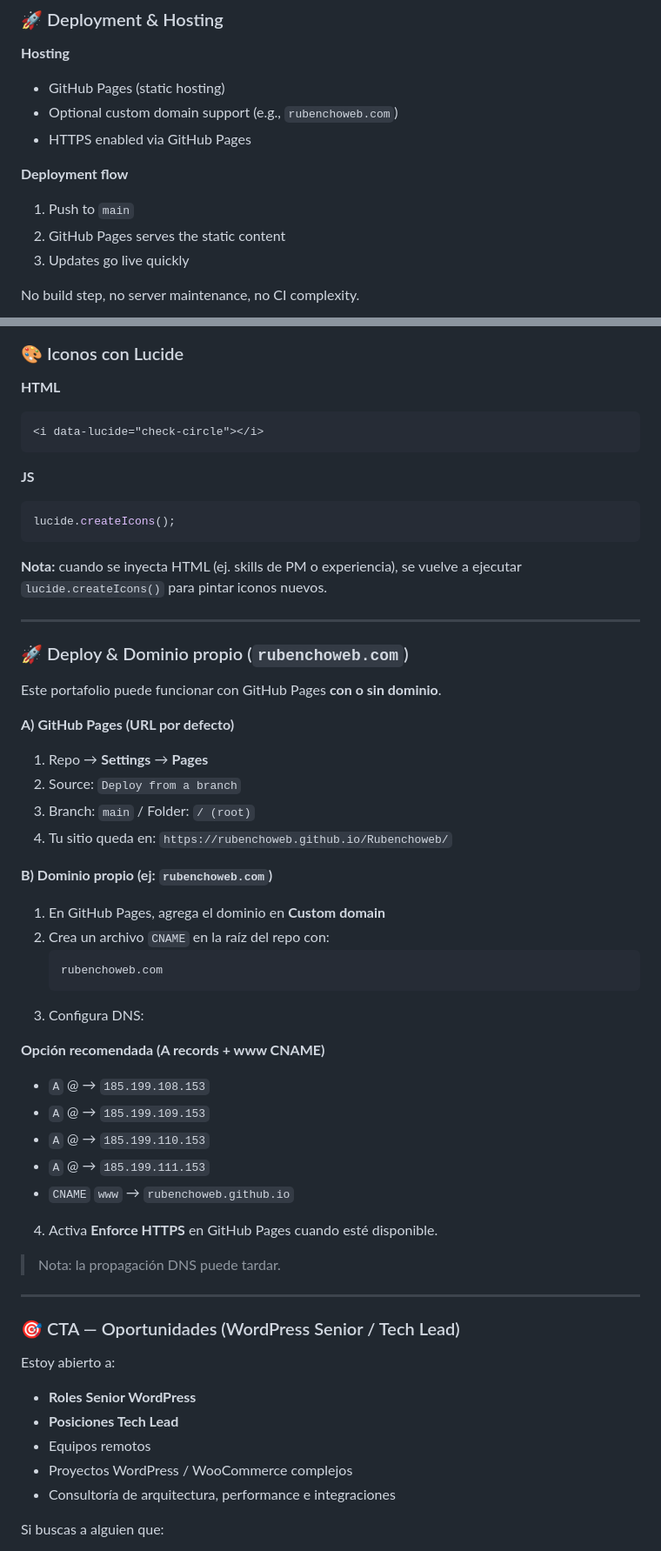
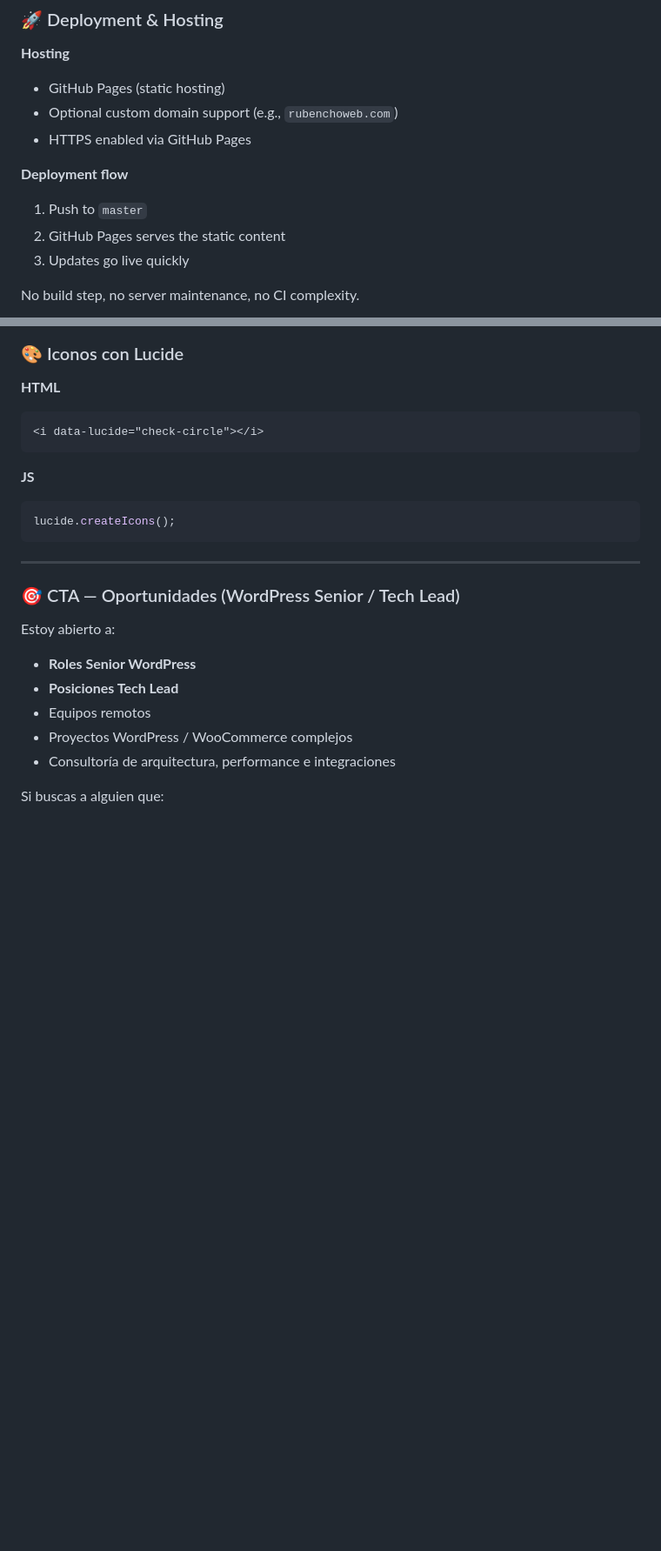
Before and after one commit to RubenchoWeb/Rubenchoweb, a Markdown page: README.md, 2 parts joined by grey strips. Shown: that part at 87% size. Rendered like a GitHub page; blank space fills up the shorter version.

Commit message:
Updated Readme for new info

````diff
--- a/README.md
+++ b/README.md
@@ -129,7 +129,7 @@ lucide.createIcons();
 - HTTPS enabled via GitHub Pages
 
 **Deployment flow**
-1. Push to `main`
+1. Push to `master`
 2. GitHub Pages serves the static content
 3. Updates go live quickly
 
@@ -257,39 +257,6 @@ Sistema liviano sin librerías externas:
 lucide.createIcons();
 ```
 
-**Nota:** cuando se inyecta HTML (ej. skills de PM o experiencia), se vuelve a ejecutar `lucide.createIcons()` para pintar iconos nuevos.
-
----
-
-### 🚀 Deploy & Dominio propio (`rubenchoweb.com`)
-
-Este portafolio puede funcionar con GitHub Pages **con o sin dominio**.
-
-**A) GitHub Pages (URL por defecto)**
-1. Repo → **Settings** → **Pages**
-2. Source: `Deploy from a branch`
-3. Branch: `main` / Folder: `/ (root)`
-4. Tu sitio queda en: `https://rubenchoweb.github.io/Rubenchoweb/`
-
-**B) Dominio propio (ej: `rubenchoweb.com`)**
-1. En GitHub Pages, agrega el dominio en **Custom domain**
-2. Crea un archivo `CNAME` en la raíz del repo con:
-   ```
-   rubenchoweb.com
-   ```
-3. Configura DNS:
-
-**Opción recomendada (A records + www CNAME)**
-- `A` @ → `185.199.108.153`
-- `A` @ → `185.199.109.153`
-- `A` @ → `185.199.110.153`
-- `A` @ → `185.199.111.153`
-- `CNAME` `www` → `rubenchoweb.github.io`
-
-4. Activa **Enforce HTTPS** en GitHub Pages cuando esté disponible.
-
-> Nota: la propagación DNS puede tardar.
-
 ---
 
 ### 🎯 CTA — Oportunidades (WordPress Senior / Tech Lead)
````
Also changed, not shown: other parts of README.md (+1 -1 lines).
